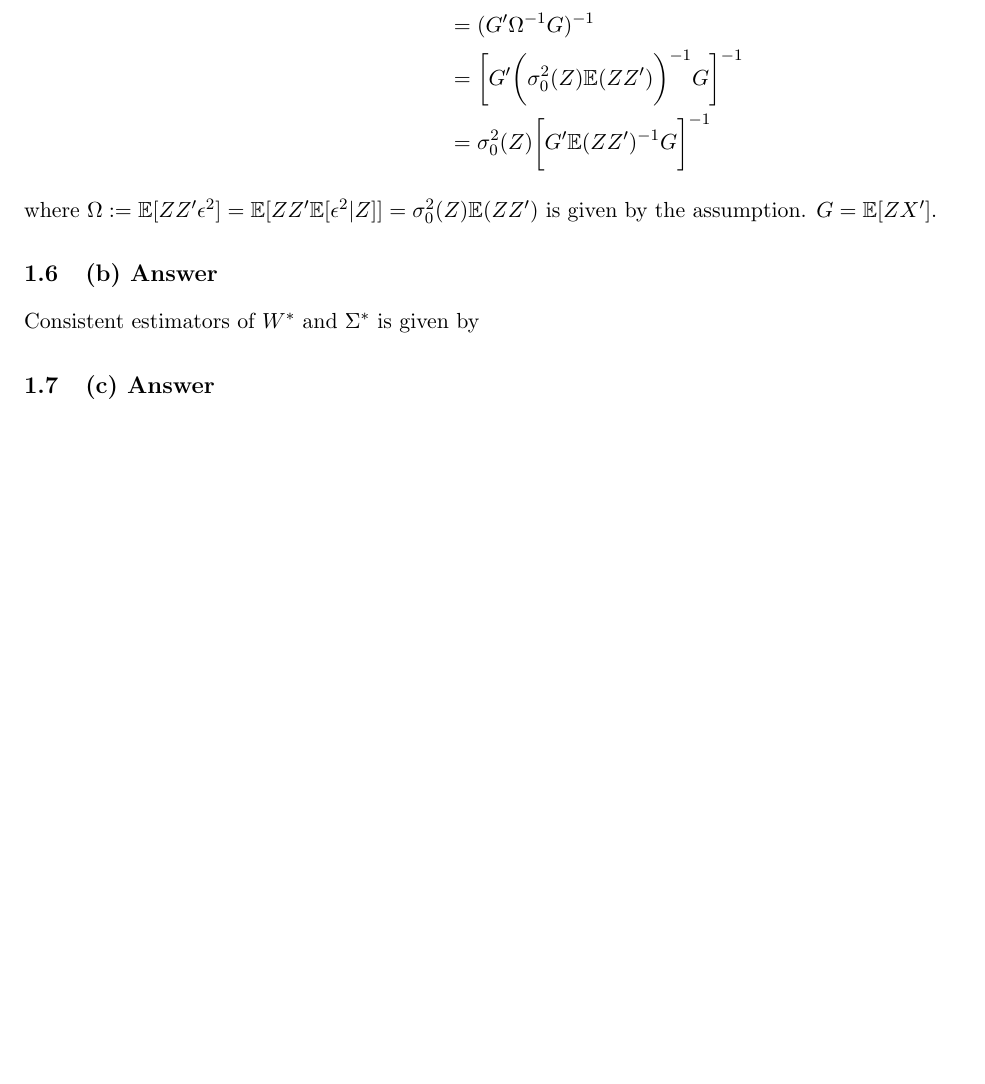
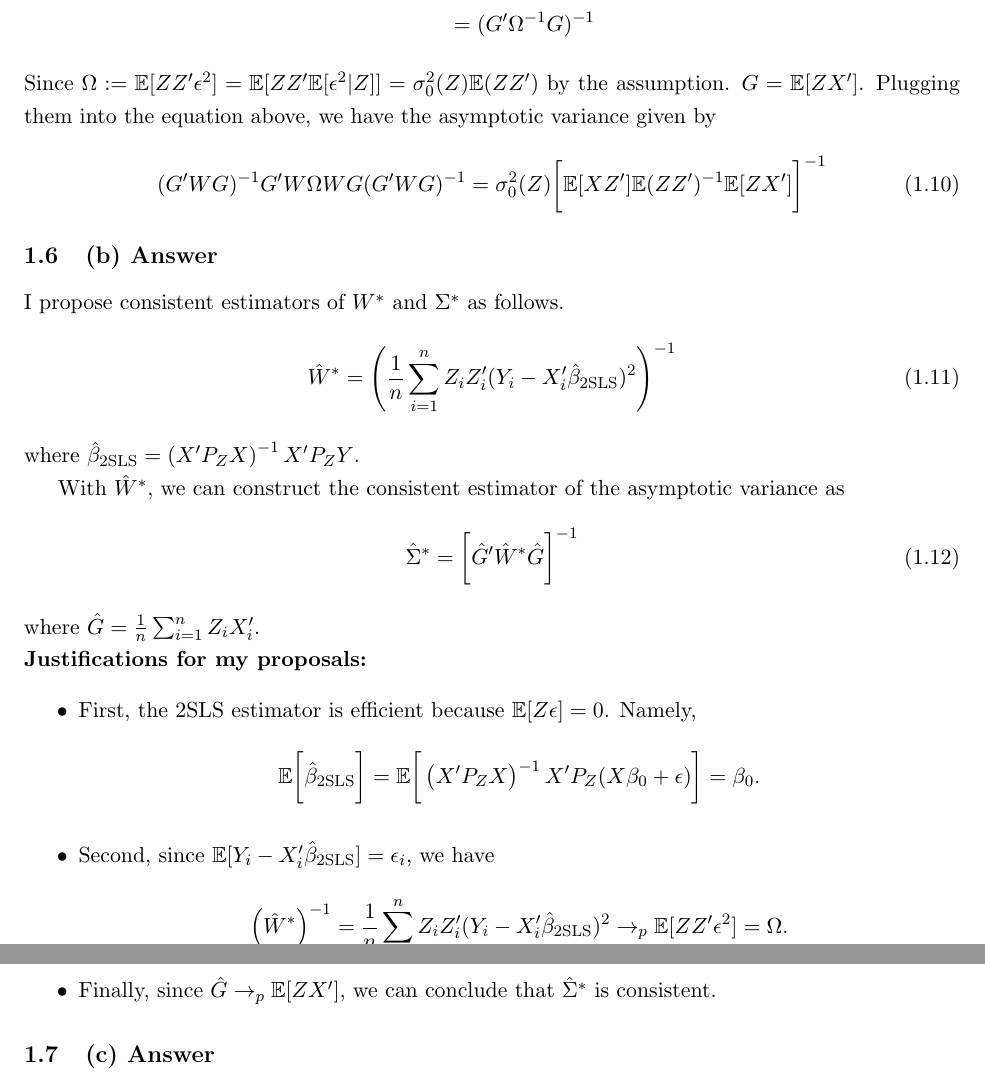
Before and after one commit to BillJunbiaoChen/EconGA_2001_Econometrics, a LaTeX document (Midterm_Solution.tex): part of page 6 of 9 before the commit and two parts of pages 6 and 7 of 10 after it, the two joined at a grey line, cut so that both start at the same text, the shorter picture padded with empty space. Compiled offline with pdfLaTeX.

Commit message:
committed WIP

```diff
--- a/Midterm_Solution.tex
+++ b/Midterm_Solution.tex
@@ -357,18 +358,43 @@ the asymptotic variance is given by
 \begin{align*}
     (G'WG)^{-1}G'W\Omega W G(G'WG)^{-1}
     & = (G'\Omega^{-1}G)^{-1}G'\Omega^{-1}\Omega \Omega^{-1} G(G'\Omega^{-1}G)^{-1} \\
-    & = (G'\Omega^{-1}G)^{-1} \\
-    & = \bigg[G'\bigg(\sigma_0^2(Z) \mathbb{E}(ZZ') \bigg)^{-1}G\bigg]^{-1} \\
-    & = \sigma_0^2(Z) \bigg[G'\mathbb{E}(ZZ')^{-1}G\bigg]^{-1}
+    & = (G'\Omega^{-1}G)^{-1}
 \end{align*}
-where $\Omega := \mathbb{E}[ZZ'\epsilon^2] = \mathbb{E}[ZZ'\mathbb{E}[\epsilon^2|Z]] = \sigma_0^2(Z)  \mathbb{E}(ZZ')$ is given by the assumption. $G = \mathbb{E}[ZX']$.
-
-
+Since $\Omega := \mathbb{E}[ZZ'\epsilon^2] = \mathbb{E}[ZZ'\mathbb{E}[\epsilon^2|Z]] = \sigma_0^2(Z) \mathbb{E}(ZZ')$ by the assumption.
+$G = \mathbb{E}[ZX']$.
+Plugging them into the equation above, we have the asymptotic variance given by
+\begin{align}
+    (G'WG)^{-1}G'W\Omega W G(G'WG)^{-1}
+    & = \sigma_0^2(Z) \bigg[\mathbb{E}[XZ'] \mathbb{E}(ZZ')^{-1} \mathbb{E}[ZX']\bigg]^{-1}
+\end{align}
 
 \subsection{(b) Answer}
-Consistent estimators of $W^*$ and $\Sigma^*$ is given by
+I propose consistent estimators of $W^*$ and $\Sigma^*$ as follows.
+\begin{align}
+  \hat{W}^* & = \left(\frac{1}{n} \sum_{i=1}^{n} Z_i Z_i' (Y_i - X_i' \hat{\beta}_{\text{2SLS}})^2 \right)^{-1}
+\end{align}
+where $\hat{\beta}_{\text{2SLS}} = \left( X'P_Z X \right)^{-1} X'P_Z Y$.
 
+With $\hat{W}^*$, we can construct the consistent estimator of the asymptotic variance as
+\begin{align}
+  \hat{\Sigma}^* & = \bigg[\hat{G}'\hat{W}^* \hat{G}\bigg]^{-1}
+\end{align}
+where $\hat{G} = \frac{1}{n} \sum_{i=1}^n Z_i X_i'$.
 
+\noindent \textbf{Justifications for my proposals:}
+\begin{itemize}
+  \item First, the 2SLS estimator is efficient because $\mathbb{E}[Z\epsilon] = 0$. Namely,
+  \[
+  \mathbb{E}\bigg[\hat{\beta}_{\text{2SLS}}\bigg] =
+  \mathbb{E}\bigg[\left( X'P_Z X \right)^{-1} X'P_Z (X\beta_0 + \epsilon) \bigg] = \beta_0.
+  \]
+  \item Second, since $\mathbb{E}[Y_i - X_i' \hat{\beta}_{\text{2SLS}}] = \epsilon_i$, we have
+  \[
+    \left(\hat{W}^*\right)^{-1} = \frac{1}{n} \sum_{i=1}^{n} Z_i Z_i' (Y_i - X_i' \hat{\beta}_{\text{2SLS}})^2
+    \rightarrow_p \mathbb{E}[Z Z' \epsilon^2] = \Omega.
+  \]
+  \item Finally, since $\hat{G} \rightarrow_p \mathbb{E}[ZX']$, we can conclude that $\hat{\Sigma}^*$ is consistent.
+\end{itemize}
 \subsection{(c) Answer}
 Given the orthogonality condition $\mathbb{E}[Z\epsilon] = 0$, we can formulate the sample moment condition as
 \[
```
Also changed, not shown: Midterm_Solution.tex (3 more changed lines).
